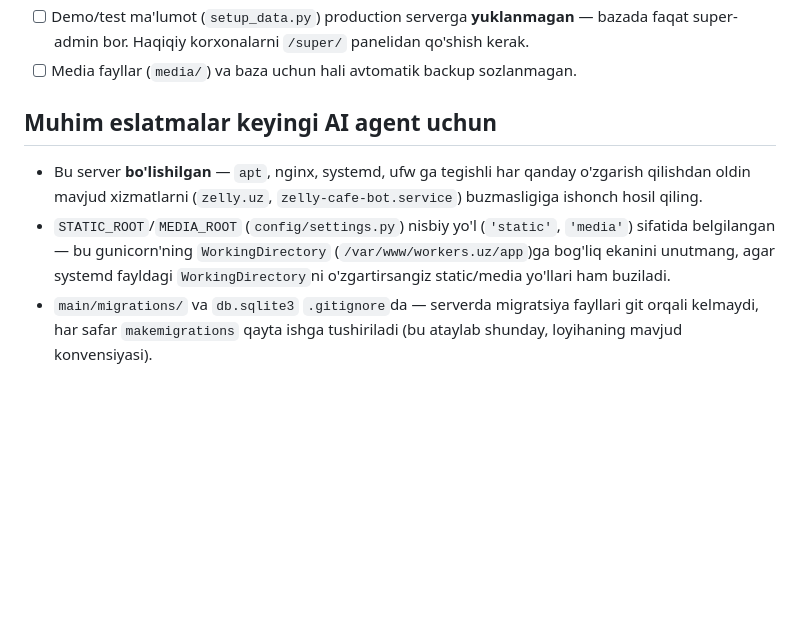
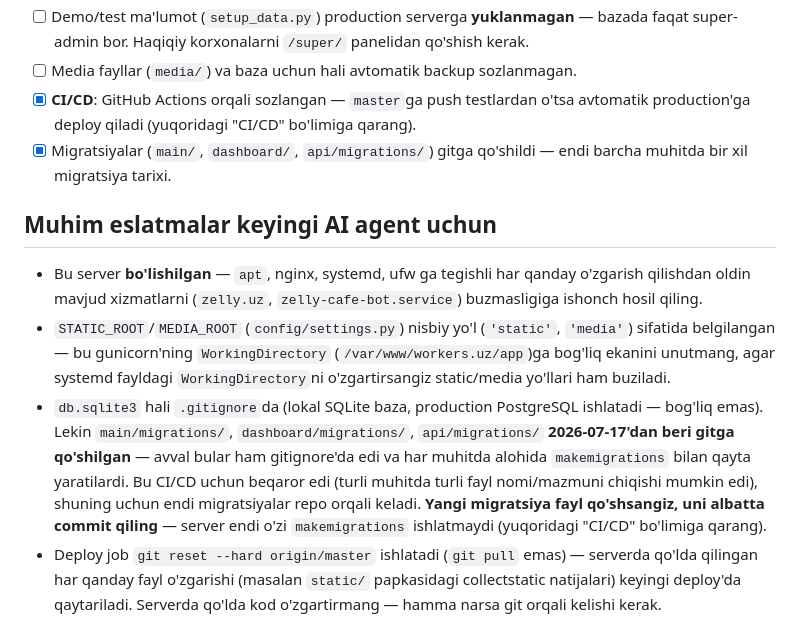
Before and after one commit to Arabjonoff/workers, a Markdown page: DEPLOYMENT.md, the part around one of its changes. Rendered like a GitHub page; blank space fills up the shorter version.

```diff
--- a/DEPLOYMENT.md
+++ b/DEPLOYMENT.md
@@ -106,6 +159,11 @@ python manage.py crontab remove && python manage.py crontab add
       bazada faqat super-admin bor. Haqiqiy korxonalarni `/super/` panelidan
       qo'shish kerak.
 - [ ] Media fayllar (`media/`) va baza uchun hali avtomatik backup sozlanmagan.
+- [x] **CI/CD**: GitHub Actions orqali sozlangan — `master`ga push testlardan
+      o'tsa avtomatik production'ga deploy qiladi (yuqoridagi "CI/CD" bo'limiga
+      qarang).
+- [x] Migratsiyalar (`main/`, `dashboard/`, `api/migrations/`) gitga
+      qo'shildi — endi barcha muhitda bir xil migratsiya tarixi.
 
 ## Muhim eslatmalar keyingi AI agent uchun
 
@@ -117,6 +175,16 @@ python manage.py crontab remove && python manage.py crontab add
   `WorkingDirectory` (`/var/www/workers.uz/app`)ga bog'liq ekanini
   unutmang, agar systemd fayldagi `WorkingDirectory`ni o'zgartirsangiz
   static/media yo'llari ham buziladi.
-- `main/migrations/` va `db.sqlite3` `.gitignore`da — serverda migratsiya
-  fayllari git orqali kelmaydi, har safar `makemigrations` qayta ishga
-  tushiriladi (bu ataylab shunday, loyihaning mavjud konvensiyasi).
+- `db.sqlite3` hali `.gitignore`da (lokal SQLite baza, production
+  PostgreSQL ishlatadi — bog'liq emas). Lekin `main/migrations/`,
+  `dashboard/migrations/`, `api/migrations/` **2026-07-17'dan beri gitga
+  qo'shilgan** — avval bular ham gitignore'da edi va har muhitda alohida
+  `makemigrations` bilan qayta yaratilardi. Bu CI/CD uchun beqaror edi
+  (turli muhitda turli fayl nomi/mazmuni chiqishi mumkin edi), shuning
+  uchun endi migratsiyalar repo orqali keladi. **Yangi migratsiya fayl
+  qo'shsangiz, uni albatta commit qiling** — server endi o'zi
+  `makemigrations` ishlatmaydi (yuqoridagi "CI/CD" bo'limiga qarang).
+- Deploy job `git reset --hard origin/master` ishlatadi (`git pull` emas) —
+  serverda qo'lda qilingan har qanday fayl o'zgarishi (masalan `static/`
+  papkasidagi collectstatic natijalari) keyingi deploy'da qaytariladi.
+  Serverda qo'lda kod o'zgartirmang — hamma narsa git orqali kelishi kerak.
```
Also changed, not shown: other parts of DEPLOYMENT.md (+59 -6 lines).
